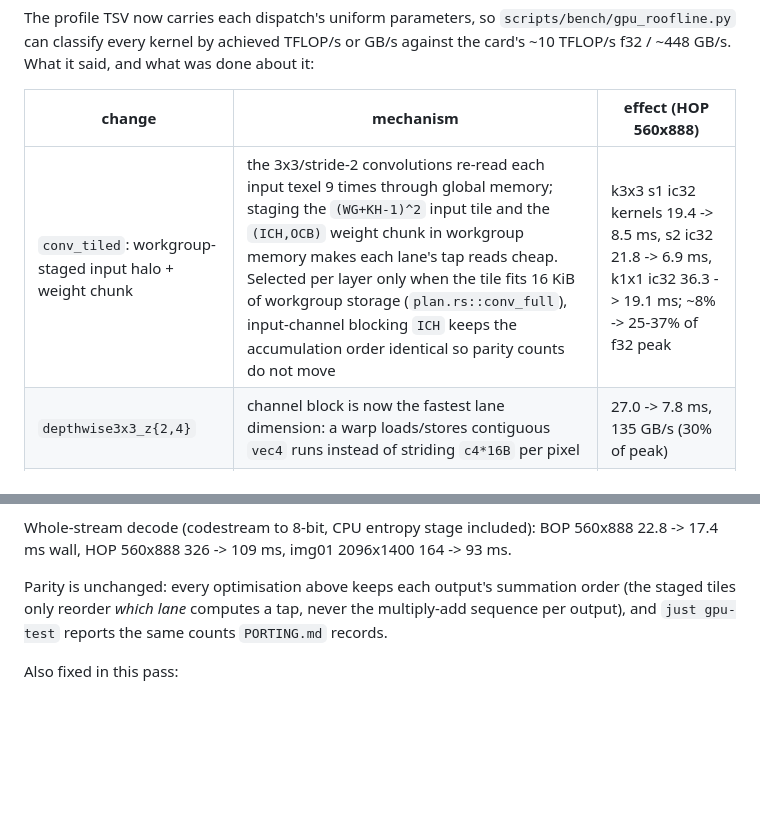
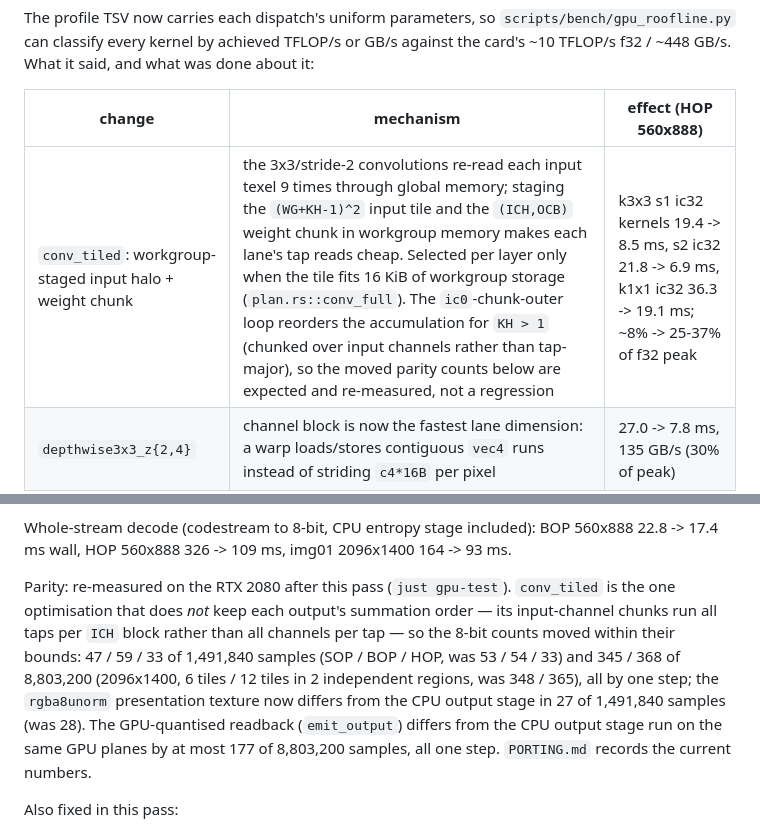
Before and after one commit to imazen/zenjpegai, a Markdown page: gpu/README.md, 2 parts joined by grey strips. GitHub-like rendering; blank space fills up the shorter version.

```diff
--- a/gpu/README.md
+++ b/gpu/README.md
@@ -156,7 +156,7 @@ the card's ~10 TFLOP/s f32 / ~448 GB/s. What it said, and what was done about it
 
 | change | mechanism | effect (HOP 560x888) |
 | --- | --- | --- |
-| `conv_tiled`: workgroup-staged input halo + weight chunk | the 3x3/stride-2 convolutions re-read each input texel 9 times through global memory; staging the `(WG+KH-1)^2` input tile and the `(ICH,OCB)` weight chunk in workgroup memory makes each lane's tap reads cheap. Selected per layer only when the tile fits 16 KiB of workgroup storage (`plan.rs::conv_full`), input-channel blocking `ICH` keeps the accumulation order identical so parity counts do not move | k3x3 s1 ic32 kernels 19.4 -> 8.5 ms, s2 ic32 21.8 -> 6.9 ms, k1x1 ic32 36.3 -> 19.1 ms; ~8% -> 25-37% of f32 peak |
+| `conv_tiled`: workgroup-staged input halo + weight chunk | the 3x3/stride-2 convolutions re-read each input texel 9 times through global memory; staging the `(WG+KH-1)^2` input tile and the `(ICH,OCB)` weight chunk in workgroup memory makes each lane's tap reads cheap. Selected per layer only when the tile fits 16 KiB of workgroup storage (`plan.rs::conv_full`). The `ic0`-chunk-outer loop reorders the accumulation for `KH > 1` (chunked over input channels rather than tap-major), so the moved parity counts below are expected and re-measured, not a regression | k3x3 s1 ic32 kernels 19.4 -> 8.5 ms, s2 ic32 21.8 -> 6.9 ms, k1x1 ic32 36.3 -> 19.1 ms; ~8% -> 25-37% of f32 peak |
 | `depthwise3x3_z{2,4}` | channel block is now the fastest lane dimension: a warp loads/stores contiguous `vec4` runs instead of striding `c4*16B` per pixel | 27.0 -> 7.8 ms, 135 GB/s (30% of peak) |
 | `elu_gate` flattened over `(pixel, channel-block)` | same strided-access fix | 11.4 -> 1.4 ms, ~395 GB/s (88% of peak) |
 | channel-group dims baked into the conv key (`icg4`, `ocg4`; `ic4` for `convt`) | lets the compiler fully unroll the inner channel loops; required adding `ocg4` to the pipeline key — two layers that shared a key but differed in `ocg4` produced wrong chroma (caught by `decode_ref`, regression test in `tests/kernels.rs`) | flat on its own; enables the staging above |
@@ -180,9 +180,15 @@ profile totals are the trustworthy comparison.
 Whole-stream decode (codestream to 8-bit, CPU entropy stage included): BOP 560x888 22.8 -> 17.4 ms
 wall, HOP 560x888 326 -> 109 ms, img01 2096x1400 164 -> 93 ms.
 
-Parity is unchanged: every optimisation above keeps each output's summation order (the staged
-tiles only reorder *which lane* computes a tap, never the multiply-add sequence per output), and
-`just gpu-test` reports the same counts `PORTING.md` records.
+Parity: re-measured on the RTX 2080 after this pass (`just gpu-test`). `conv_tiled` is the one
+optimisation that does *not* keep each output's summation order — its input-channel chunks run
+all taps per `ICH` block rather than all channels per tap — so the 8-bit counts moved within
+their bounds: 47 / 59 / 33 of 1,491,840 samples (SOP / BOP / HOP, was 53 / 54 / 33) and 345 /
+368 of 8,803,200 (2096x1400, 6 tiles / 12 tiles in 2 independent regions, was 348 / 365), all
+by one step; the `rgba8unorm` presentation texture now differs from the CPU output stage in 27
+of 1,491,840 samples (was 28). The GPU-quantised readback (`emit_output`) differs from the CPU
+output stage run on the same GPU planes by at most 177 of 8,803,200 samples, all one step.
+`PORTING.md` records the current numbers.
 
 Also fixed in this pass:
 
```
Also changed, not shown: CHANGELOG.md (+5 -5 lines), PORTING.md (+4 -2 lines).
